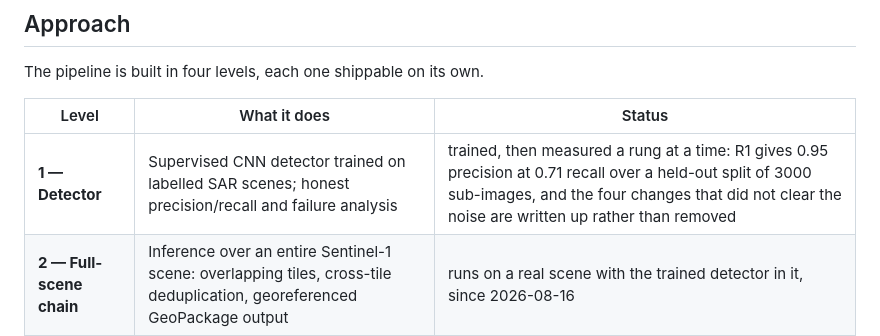
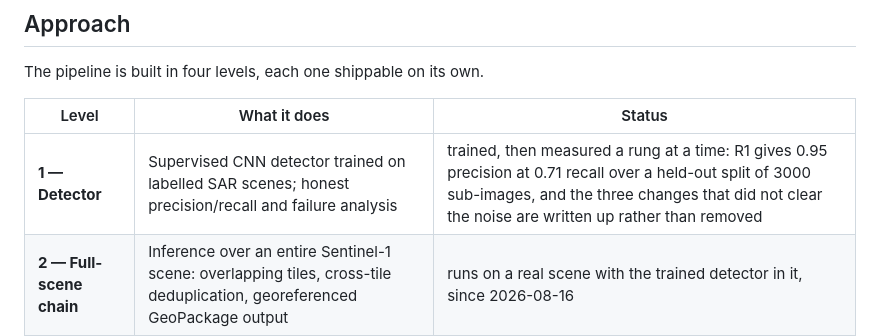
Before and after one commit to esamoun/dark-vessel-detection, a Markdown page: README.md, the part around one of its changes. Drawn GitHub-style.

Commit message:
fix: three rungs were rejected, not four
The level table said four changes did not clear the noise. R0 changed nothing — it
is the baseline the rest are measured against — so the count is R2, R3 and R4.
Also rewraps a paragraph left ragged by the previous commit.

Co-Authored-By: Claude Opus 5 <noreply@anthropic.com>

```diff
--- a/README.md
+++ b/README.md
@@ -48,7 +48,7 @@ The pipeline is built in four levels, each one shippable on its own.
 
 | Level | What it does | Status |
 | --- | --- | --- |
-| **1 — Detector** | Supervised CNN detector trained on labelled SAR scenes; honest precision/recall and failure analysis | trained, then measured a rung at a time: R1 gives 0.95 precision at 0.71 recall over a held-out split of 3000 sub-images, and the four changes that did not clear the noise are written up rather than removed |
+| **1 — Detector** | Supervised CNN detector trained on labelled SAR scenes; honest precision/recall and failure analysis | trained, then measured a rung at a time: R1 gives 0.95 precision at 0.71 recall over a held-out split of 3000 sub-images, and the three changes that did not clear the noise are written up rather than removed |
 | **2 — Full-scene chain** | Inference over an entire Sentinel-1 scene: overlapping tiles, cross-tile deduplication, georeferenced GeoPackage output | runs on a real scene with the trained detector in it, since 2026-08-16 |
 | **3 — AIS fusion** | AIS positions interpolated to acquisition time, spatio-temporal matching, unmatched detections flagged as dark | runs on real Danish archives over a measured study area, with the azimuth shift of a moving ship compensated before matching; offshore structures are not yet separated from vessels |
 | **4 — Spatial analysis** | Where dark vessels concentrate: distance to shore, bathymetry, EEZ boundaries, fishing effort | planned |
```
Also changed, not shown: other parts of README.md (+4 -5 lines).
